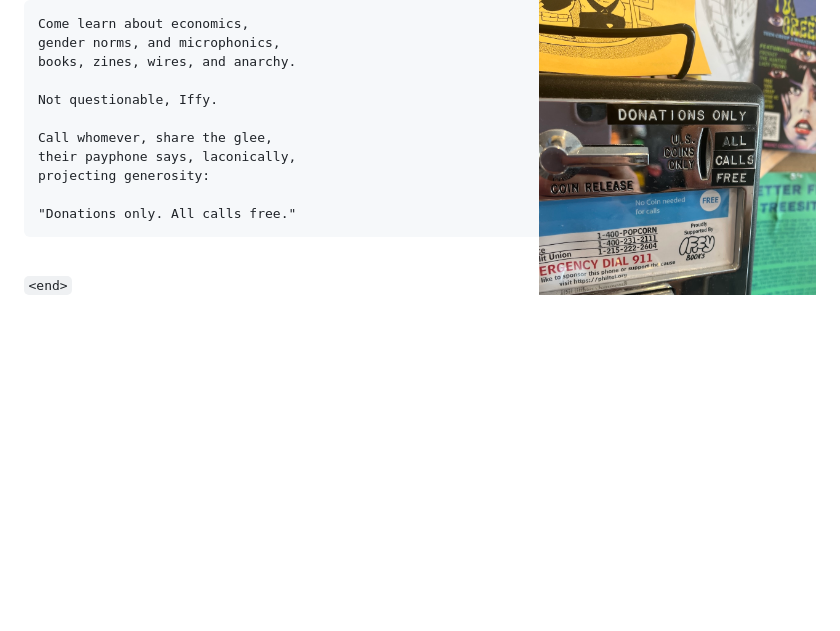
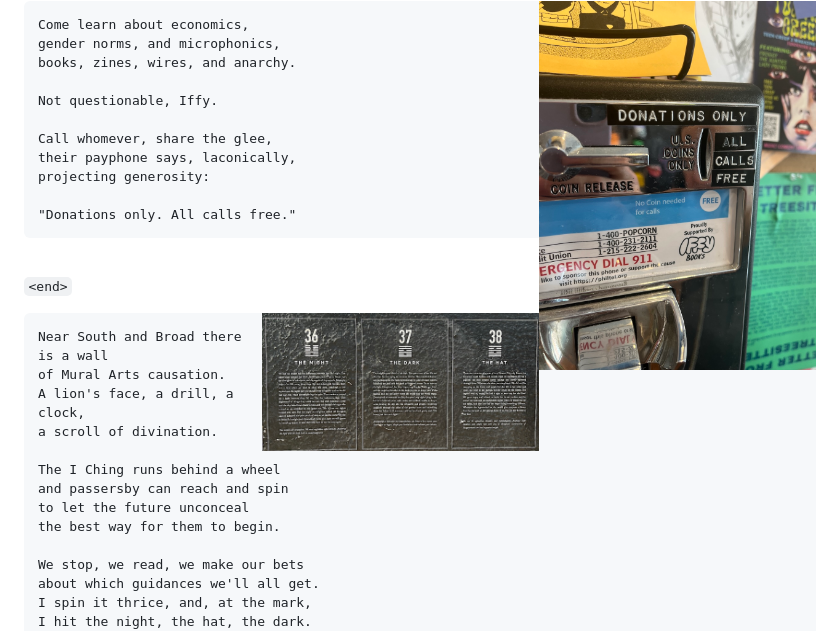
Before and after one commit to fiendish/rhyming_is_easy, a Markdown page: README.md, the part around the change printed below. GitHub-like rendering; pictures changed too: images/NightHatDark.jpg (added); blank space fills up the shorter version.

Commit message:
night hat dark

````diff
--- a/README.md
+++ b/README.md
@@ -380,3 +380,23 @@ projecting generosity:
 <br clear="both"/>
 
 `<end>`
+
+<img src="images/NightHatDark.jpg" align="right" width="35%">
+
+```
+Near South and Broad there is a wall
+of Mural Arts causation.
+A lion's face, a drill, a clock,
+a scroll of divination.
+
+The I Ching runs behind a wheel
+and passersby can reach and spin
+to let the future unconceal
+the best way for them to begin.
+
+We stop, we read, we make our bets
+about which guidances we'll all get.
+I spin it thrice, and, at the mark,
+I hit the night, the hat, the dark.
+```
+
````
Also changed, not shown: other parts of README.md (+3 -0 lines).
